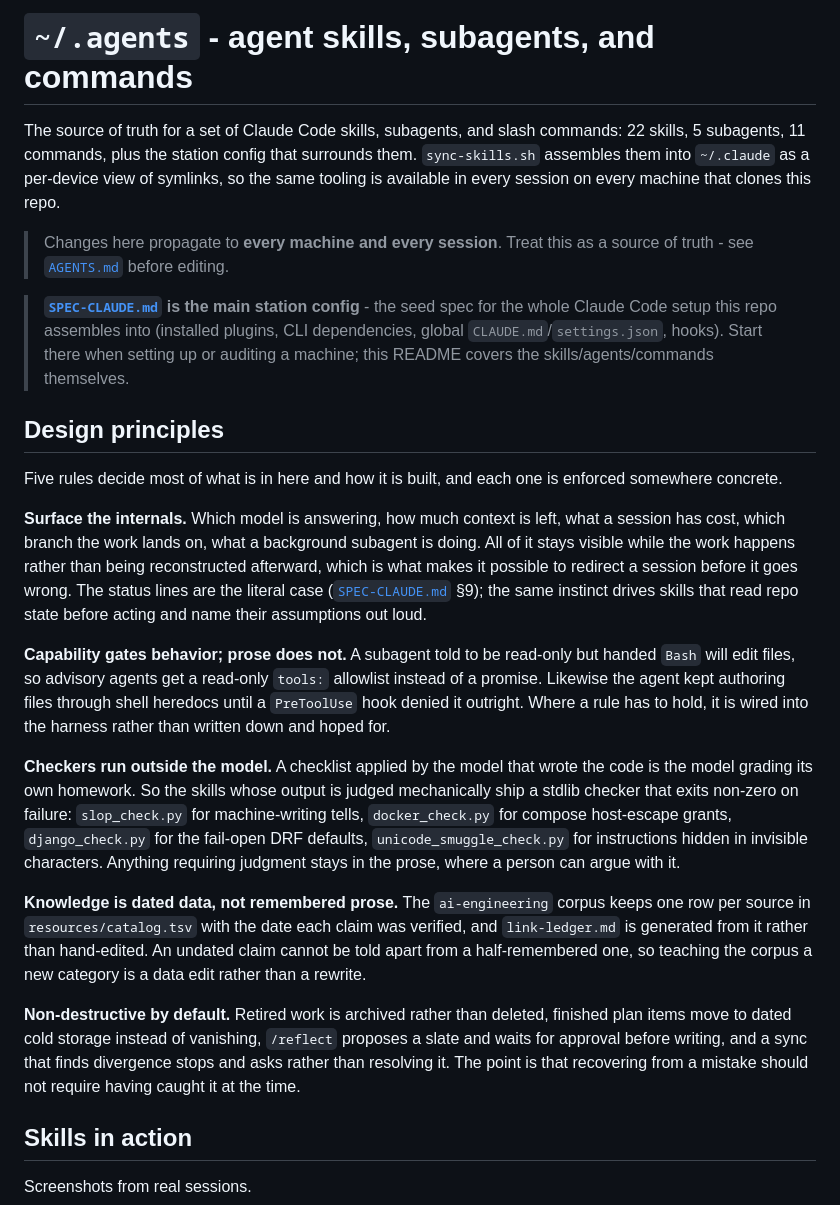
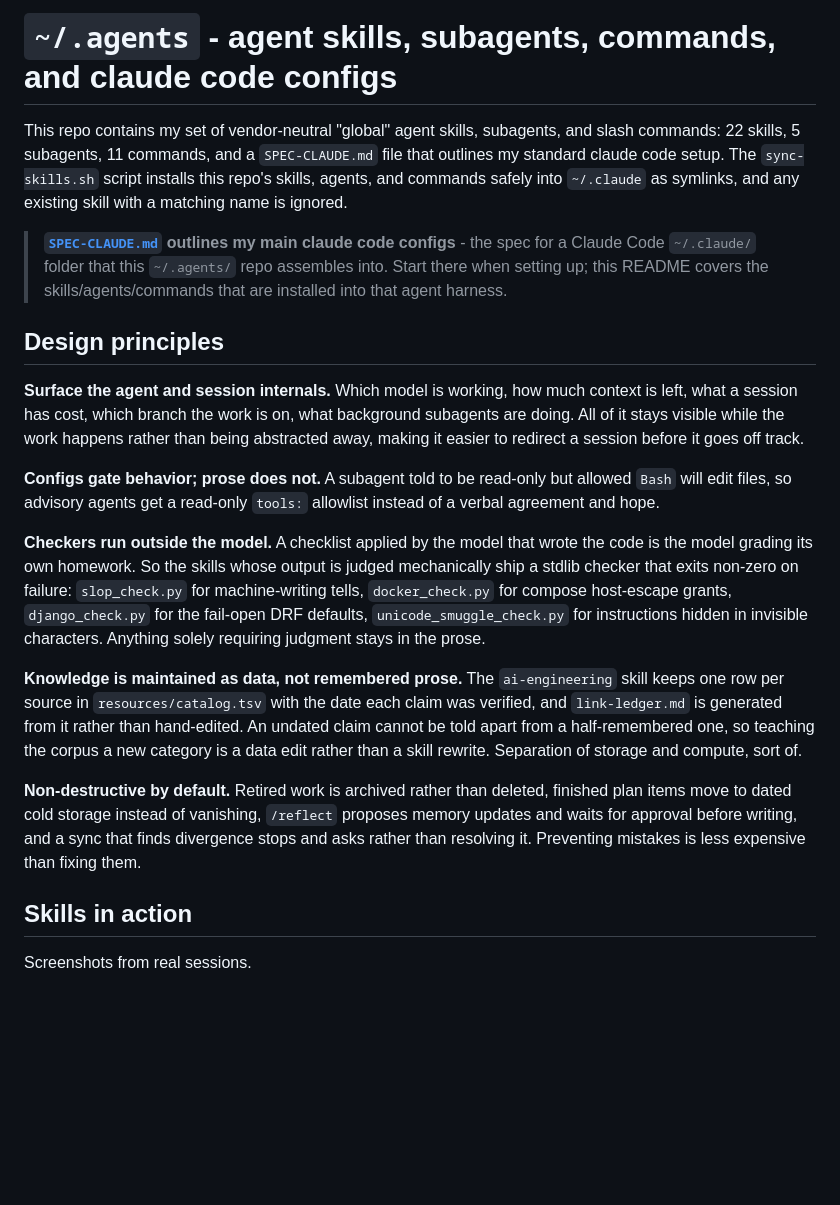
Before and after one commit to anton-winter-arch/dotagents, a Markdown page: README.md, the part around the change. Drawn GitHub-style; blank space fills up the shorter version.

Commit message:
readme trim

```diff
--- a/README.md
+++ b/README.md
@@ -1,38 +1,27 @@
-# `~/.agents` - agent skills, subagents, and commands
+# `~/.agents` - agent skills, subagents, commands, and claude code configs
 
-The source of truth for a set of Claude Code skills, subagents, and slash
-commands: 22 skills, 5 subagents, 11 commands, plus the station config that
-surrounds them. `sync-skills.sh` assembles them into `~/.claude` as a
-per-device view of symlinks, so the same tooling is available in every session
-on every machine that clones this repo.
+This repo contains my set of vendor-neutral "global" agent skills, subagents,
+and slash commands: 22 skills, 5 subagents, 11 commands, and a `SPEC-CLAUDE.md`
+file that outlines my standard claude code setup. The `sync-skills.sh` script
+installs this repo's skills, agents, and commands safely into `~/.claude` as
+symlinks, and any existing skill with a matching name is ignored.
 
-> Changes here propagate to **every machine and every session**. Treat this as a
-> source of truth - see [`AGENTS.md`](AGENTS.md) before editing.
-
-> **[`SPEC-CLAUDE.md`](SPEC-CLAUDE.md) is the main station config** - the seed
-> spec for the whole Claude Code setup this repo assembles into (installed
-> plugins, CLI dependencies, global `CLAUDE.md`/`settings.json`, hooks). Start
-> there when setting up or auditing a machine; this README covers the
-> skills/agents/commands themselves.
+> **[`SPEC-CLAUDE.md`](SPEC-CLAUDE.md) outlines my main claude code configs** - the
+> spec for a Claude Code `~/.claude/` folder that this `~/.agents/` repo assembles
+> into. Start there when setting up; this README covers the
+> skills/agents/commands that are installed into that agent harness.
 
 ## Design principles
 
-Five rules decide most of what is in here and how it is built, and each one is
-enforced somewhere concrete.
+**Surface the agent and session internals.** Which model is working, how much context
+is left, what a session has cost, which branch the work is on, what background
+subagents are doing. All of it stays visible while the work happens rather than
+being abstracted away, making it easier to redirect a
+session before it goes off track.
 
-**Surface the internals.** Which model is answering, how much context is left,
-what a session has cost, which branch the work lands on, what a background
-subagent is doing. All of it stays visible while the work happens rather than
-being reconstructed afterward, which is what makes it possible to redirect a
-session before it goes wrong. The status lines are the literal case
-([`SPEC-CLAUDE.md`](SPEC-CLAUDE.md) §9); the same instinct drives skills that
-read repo state before acting and name their assumptions out loud.
-
-**Capability gates behavior; prose does not.** A subagent told to be read-only
-but handed `Bash` will edit files, so advisory agents get a read-only `tools:`
-allowlist instead of a promise. Likewise the agent kept authoring files through
-shell heredocs until a `PreToolUse` hook denied it outright. Where a rule has to
-hold, it is wired into the harness rather than written down and hoped for.
+**Configs gate behavior; prose does not.** A subagent told to be read-only
+but allowed `Bash` will edit files, so advisory agents get a read-only `tools:`
+allowlist instead of a verbal agreement and hope.
 
 **Checkers run outside the model.** A checklist applied by the model that wrote
 the code is the model grading its own homework. So the skills whose output is
@@ -40,20 +29,20 @@ judged mechanically ship a stdlib checker that exits non-zero on failure:
 `slop_check.py` for machine-writing tells, `docker_check.py` for compose
 host-escape grants, `django_check.py` for the fail-open DRF defaults,
 `unicode_smuggle_check.py` for instructions hidden in invisible characters.
-Anything requiring judgment stays in the prose, where a person can argue with
-it.
+Anything solely requiring judgment stays in the prose.
 
-**Knowledge is dated data, not remembered prose.** The `ai-engineering` corpus
+**Knowledge is maintained as data, not remembered prose.** The `ai-engineering` skill
 keeps one row per source in `resources/catalog.tsv` with the date each claim was
 verified, and `link-ledger.md` is generated from it rather than hand-edited. An
 undated claim cannot be told apart from a half-remembered one, so teaching the
-corpus a new category is a data edit rather than a rewrite.
+corpus a new category is a data edit rather than a skill rewrite. Separation of storage
+and compute, sort of.
 
 **Non-destructive by default.** Retired work is archived rather than deleted,
 finished plan items move to dated cold storage instead of vanishing, `/reflect`
-proposes a slate and waits for approval before writing, and a sync that finds
-divergence stops and asks rather than resolving it. The point is that recovering
-from a mistake should not require having caught it at the time.
+proposes memory updates and waits for approval before writing, and a sync that finds
+divergence stops and asks rather than resolving it. Preventing mistakes is less expensive
+than fixing them.
 
 ## Skills in action
 
```
